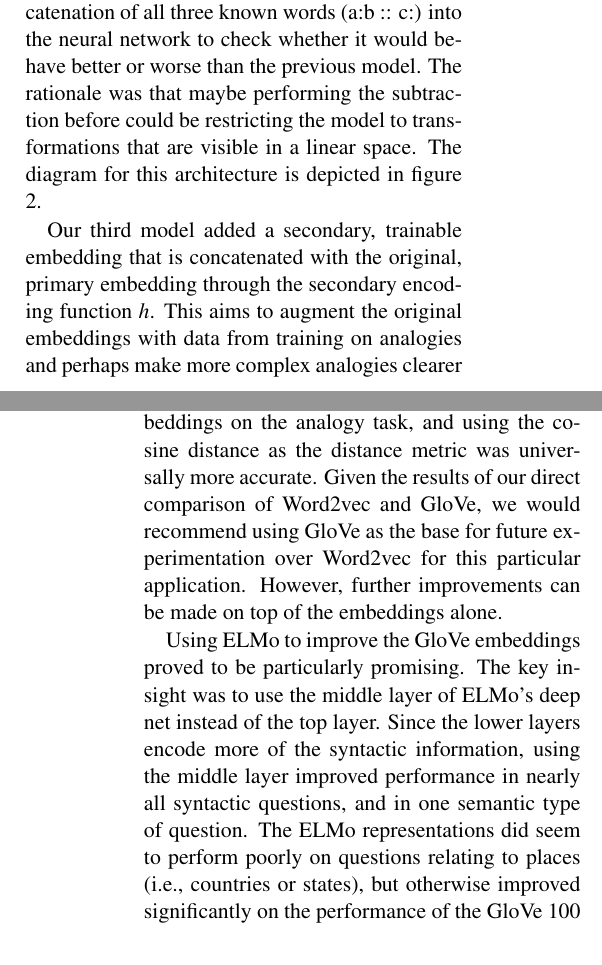
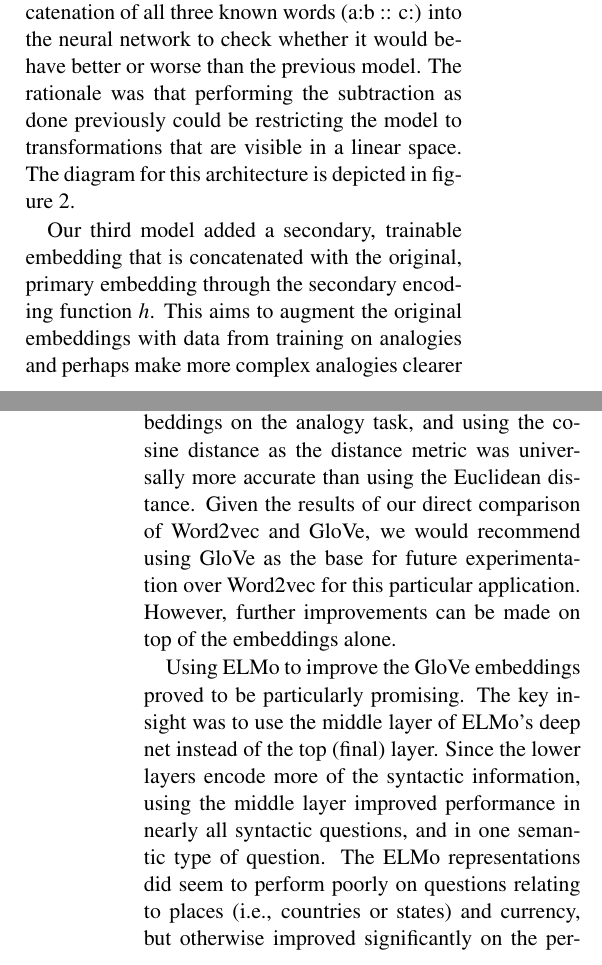
Before and after one commit to zingbretsenb/w266_final, a LaTeX paper (paper/finalpaper.tex): two parts of the columns of pages 5 and 6 of 7, joined at a grey line, cut so that both start at the same text. Compiled offline with pdfLaTeX.

Commit message:
Changes to wording

```diff
--- a/paper/finalpaper.tex
+++ b/paper/finalpaper.tex
@@ -444,15 +444,14 @@ word embeddings in the vicinity of the correct answer in vector space, which
 indicates that perhaps with some more training epochs to reduce loss the model
 could provide better results.
 
-We also developed two other models, which haven't been as thoroughly
-tested. In our second model attempt, we tried a modified version by
-removing the subtraction between the embeddings of the two given words
-(a:b) and inputting a concatenation of all three known words (a:b :: c:)
-into the neural network to check whether it would behave better or worse
-than the previous model. The rationale was that maybe performing the
-subtraction before could be restricting the model to transformations
-that are visible in a linear space. The diagram for this architecture is
-depicted in figure 2.
+We also developed two other models, which haven't been as thoroughly tested. In
+our second model attempt, we tried a modified version by removing the
+subtraction between the embeddings of the two given words (a:b) and inputting a
+concatenation of all three known words (a:b :: c:) into the neural network to
+check whether it would behave better or worse than the previous model. The
+rationale was that performing the subtraction as done previously could be
+restricting the model to transformations that are visible in a linear space. The
+diagram for this architecture is depicted in figure 2.
 
 \begin{figure}
   \centering
@@ -476,23 +475,23 @@ a noteworthy result that was better than random chance.
 
 \section{Conclusion}
 
-There are a few lessons to be learned. Unsurprisingly, the quality and
-site of the training corpus is important for the performance of word
-embeddings on the analogy task, and using the cosine distance as the
-distance metric was universally more accurate. Given the results of our
-direct comparison of Word2vec and GloVe, we would recommend using GloVe
+There are a few lessons to be learned. Unsurprisingly, the quality and site of
+the training corpus is important for the performance of word embeddings on the
+analogy task, and using the cosine distance as the distance metric was
+universally more accurate than using the Euclidean distance. Given the results
+of our direct comparison of Word2vec and GloVe, we would recommend using GloVe
 as the base for future experimentation over Word2vec for this particular
-application. However, further improvements can be made on top of the
-embeddings alone.
+application. However, further improvements can be made on top of the embeddings
+alone.
 
-Using ELMo to improve the GloVe embeddings proved to be particularly
-promising. The key insight was to use the middle layer of ELMo's deep
-net instead of the top layer. Since the lower layers encode more of the
-syntactic information, using the middle layer improved performance in
-nearly all syntactic questions, and in one semantic type of question.
-The ELMo representations did seem to perform poorly on questions
-relating to places (i.e., countries or states), but otherwise improved
-significantly on the performance of the GloVe 100 dimensional vectors.
+Using ELMo to improve the GloVe embeddings proved to be particularly promising.
+The key insight was to use the middle layer of ELMo's deep net instead of the
+top (final) layer. Since the lower layers encode more of the syntactic
+information, using the middle layer improved performance in nearly all syntactic
+questions, and in one semantic type of question. The ELMo representations did
+seem to perform poorly on questions relating to places (i.e., countries or
+states) and currency, but otherwise improved significantly on the performance of the GloVe
+100 dimensional vectors.
 
 The ELMo model that was trained on the Glove 6B 100D emeddings
 outperformed even the Glove 42B 300D embeddings. Given that particularly
```
Also changed, not shown: paper/finalpaper.pdf, paper/finalpaper.tex (5 more changed lines).
